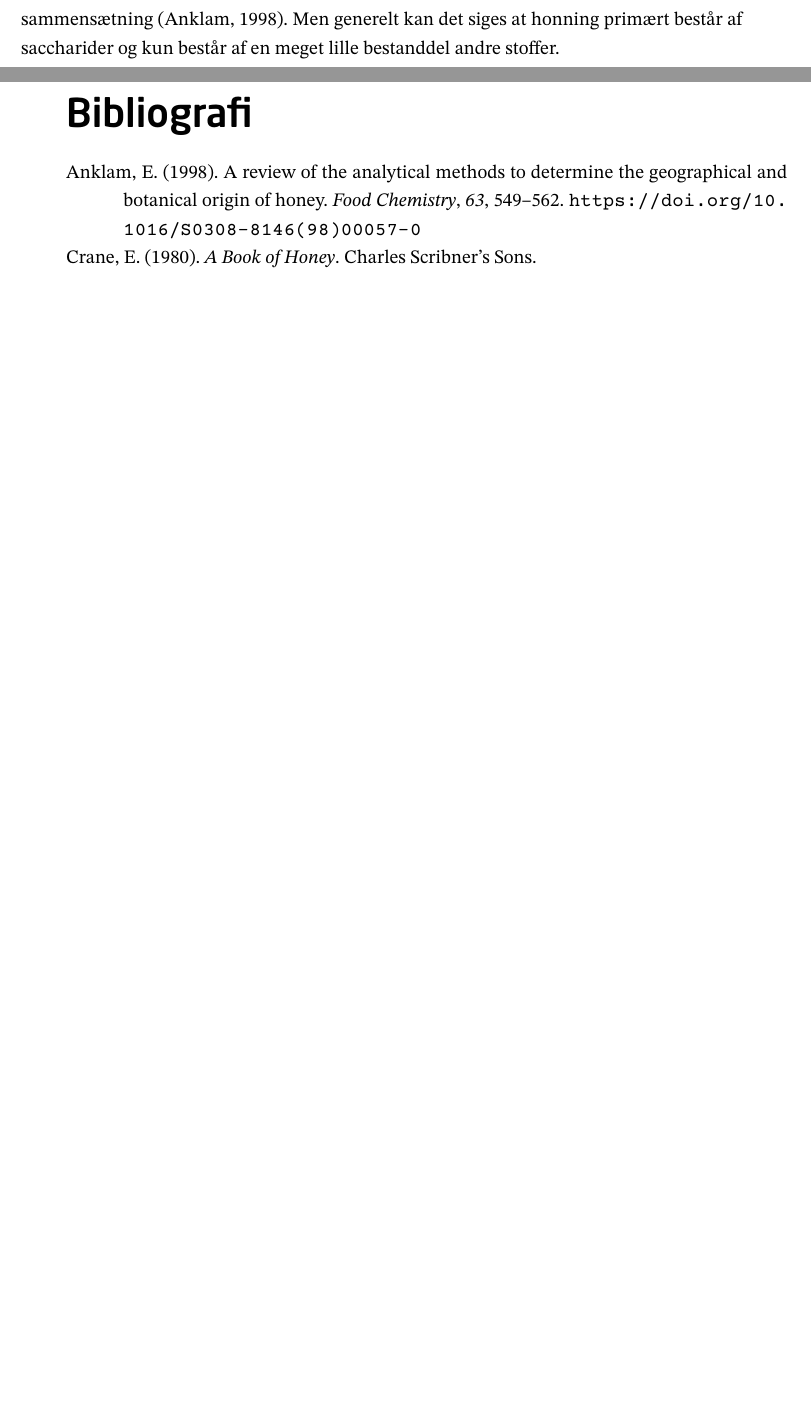
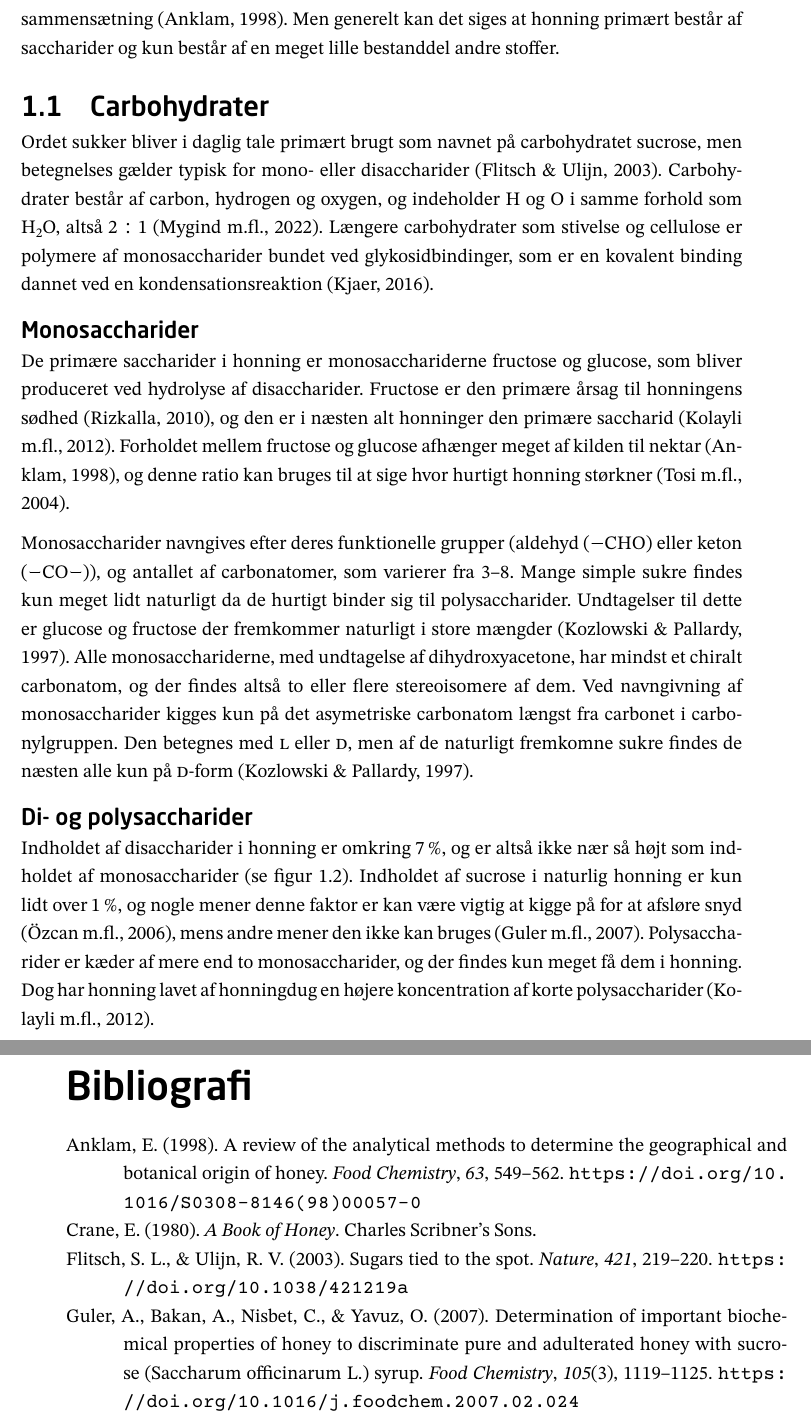
Before and after one commit to eliotbazin/sop, a LaTeX thesis (src/main.tex, which reads src/mainmatter/sugar.tex): two parts of pages 8 and 9 of 10, joined at a grey line, cut so that both start at the same text, the shorter picture padded with empty space. Compiled offline with XeLaTeX.

Commit message:
Section sugar

```diff
--- /dev/null
+++ b/src/mainmatter/sugar.tex
@@ -0,0 +1,18 @@
+\section{Carbohydrater}\label{sec:sugar}
+Ordet sukker bliver i daglig tale primært brugt som navnet på carbohydratet sucrose, men betegnelses gælder typisk for mono- eller disaccharider \parencite{sugardeff}.
+Carbohydrater består af carbon, hydrogen og oxygen, og indeholder \ch{H} og \ch{O} i samme forhold som \ch{H2O}, altså $2\!:\!1$ \parencite{basisB}.
+Længere carbohydrater som stivelse og cellulose er polymere af monosaccharider bundet ved glykosidbindinger, som er en kovalent binding dannet ved en kondensationsreaktion \parencite{sugarbond}.
+\subsection{Monosaccharider}
+De primære saccharider i honning er monosacchariderne fructose og glucose, som bliver produceret ved hydrolyse af disaccharider.
+Fructose er den primære årsag til honningens sødhed \parencite{fuctosehealth}, og den er i næsten alt honninger den primære saccharid \parencite{sugarhoney}.
+Forholdet mellem fructose og glucose afhænger meget af kilden til nektar \parencite{geohoney}, og denne ratio kan bruges til at sige hvor hurtigt honning størkner \parencite{honeycrystal}.
+\par Monosaccharider navngives efter deres funktionelle grupper (aldehyd (\ch{-CHO}) eller keton (\ch{-CO{-}})), og antallet af carbonatomer, som varierer fra \numrange{3}{8}.
+Mange simple sukre findes kun meget lidt naturligt da de hurtigt binder sig til polysaccharider.
+Undtagelser til dette er glucose og fructose der fremkommer naturligt i store mængder \parencite{physwoodplant}.
+Alle monosacchariderne, med undtagelse af dihydroxyacetone, har mindst et chiralt carbonatom, og der findes altså to eller flere stereoisomere af dem.
+Ved navngivning af monosaccharider kigges kun på det asymetriske carbonatom længst fra carbonet i carbonylgruppen.
+Den betegnes med \iupac{\L} eller \iupac{\D}, men af de naturligt fremkomne sukre findes de næsten alle kun på \iupac{\D}-form \parencite{physwoodplant}.
+\subsection{Di- og polysaccharider}
+Indholdet af disaccharider i honning er omkring \qty{7}{\percent}, og er altså ikke nær så højt som indholdet af monosaccharider (se \cref{fig:honey-comp}).
+Indholdet af sucrose i naturlig honning er kun lidt over \qty{1}{\percent}, og nogle mener denne faktor er kan være vigtig at kigge på for at afsløre snyd \parencite{saccharosehoney}, mens andre mener den ikke kan bruges \parencite{biochemprophoney}.
+Polysaccharider er kæder af mere end to monosaccharider, og der findes kun meget få dem i honning. Dog har honning lavet af honningdug en højere koncentration af korte polysaccharider \parencite{sugarhoney}.
```
Also changed, not shown: src/main.tex (+1 -0 lines), src/mainmatter/aminoacids.tex (+1 -1 lines).
